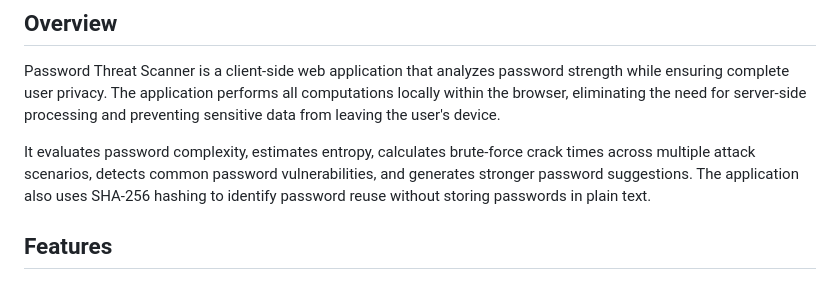
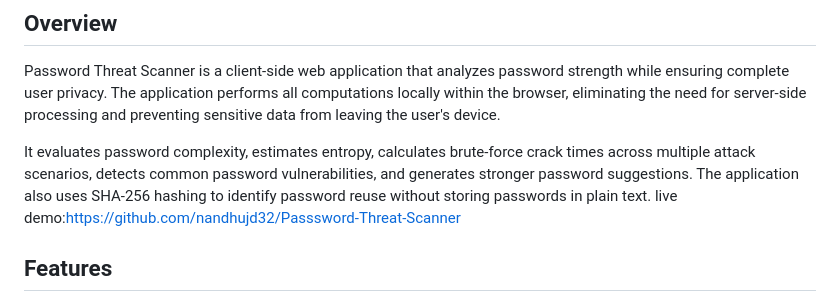
Before and after one commit to nandhujd32/Passsword-Threat-Scanner, a Markdown page: README.md, the part around the change. Rendered like a GitHub page.

```diff
--- a/README.md
+++ b/README.md
@@ -5,6 +5,7 @@
 Password Threat Scanner is a client-side web application that analyzes password strength while ensuring complete user privacy. The application performs all computations locally within the browser, eliminating the need for server-side processing and preventing sensitive data from leaving the user's device.
 
 It evaluates password complexity, estimates entropy, calculates brute-force crack times across multiple attack scenarios, detects common password vulnerabilities, and generates stronger password suggestions. The application also uses SHA-256 hashing to identify password reuse without storing passwords in plain text.
+live demo:https://github.com/nandhujd32/Passsword-Threat-Scanner
 
 ## Features
 
```
